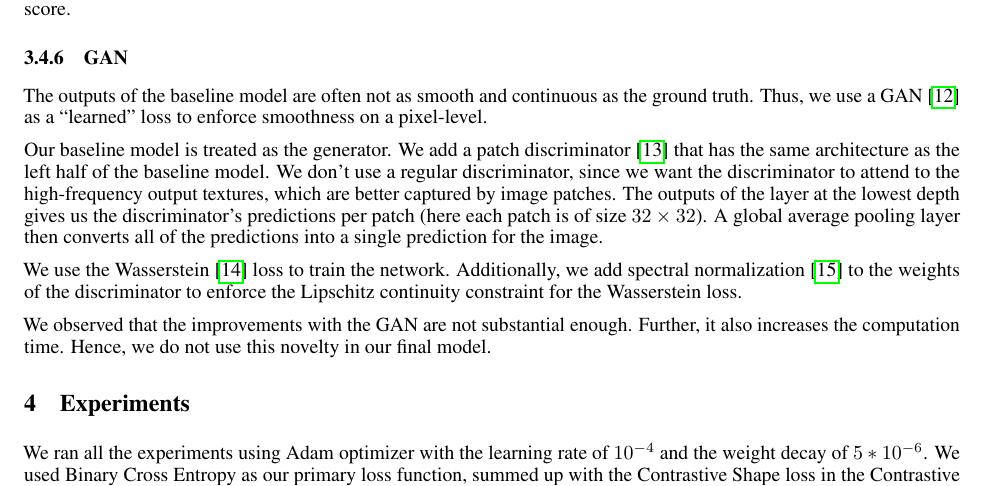
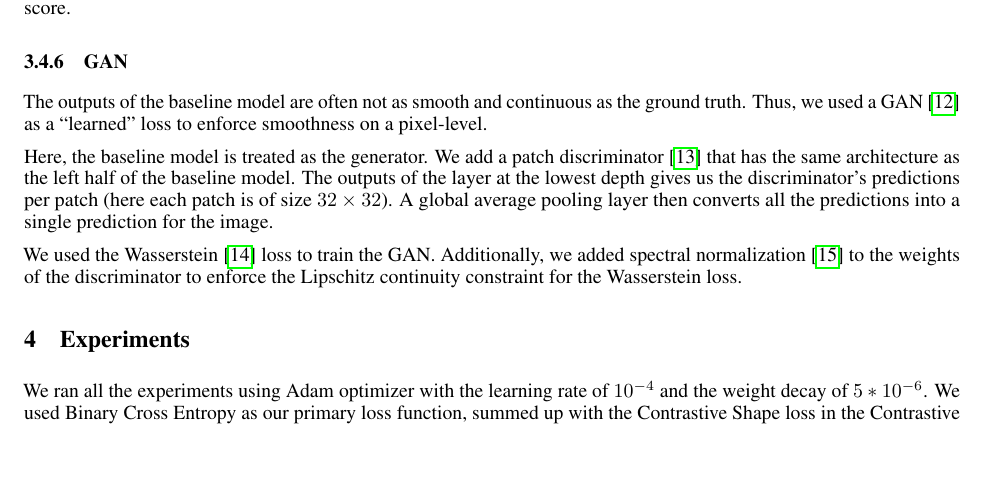
Before and after one commit to rharish101/CIL-Report, a LaTeX document (neurips_2020.tex, which reads sections/novelties/gan.tex): part of page 3 of 5, cut so that both start at the same text, the shorter picture padded with empty space. Compiled offline with pdfLaTeX.

Commit message:
Updates from Overleaf

```diff
--- a/sections/novelties/gan.tex
+++ b/sections/novelties/gan.tex
@@ -1,15 +1,10 @@
 The outputs of the baseline model are often not as smooth and continuous as the ground truth.
-Thus, we use a GAN~\cite{gan} as a ``learned'' loss to enforce smoothness on a pixel-level.
+Thus, we used a GAN~\cite{gan} as a ``learned'' loss to enforce smoothness on a pixel-level.
 
-Our baseline model is treated as the generator.
+Here, the baseline model is treated as the generator.
 We add a patch discriminator~\cite{pix2pix} that has the same architecture as the left half of the baseline model.
-We don't use a regular discriminator, since we want the discriminator to attend to the high-frequency output textures, which are better captured by image patches.
 The outputs of the layer at the lowest depth gives us the discriminator's predictions per patch (here each patch is of size $32 \times 32$).
-A global average pooling layer then converts all of the predictions into a single prediction for the image.
+A global average pooling layer then converts all the predictions into a single prediction for the image.
 
-We use the Wasserstein~\cite{wgan} loss to train the network.
-Additionally, we add spectral normalization~\cite{spectral-norm} to the weights of the discriminator to enforce the Lipschitz continuity constraint for the Wasserstein loss.
-
-We observed that the improvements with the GAN are not substantial enough.
-Further, it also increases the computation time.
-Hence, we do not use this novelty in our final model.
+We used the Wasserstein~\cite{wgan} loss to train the GAN.
+Additionally, we added spectral normalization~\cite{spectral-norm} to the weights of the discriminator to enforce the Lipschitz continuity constraint for the Wasserstein loss.
```
